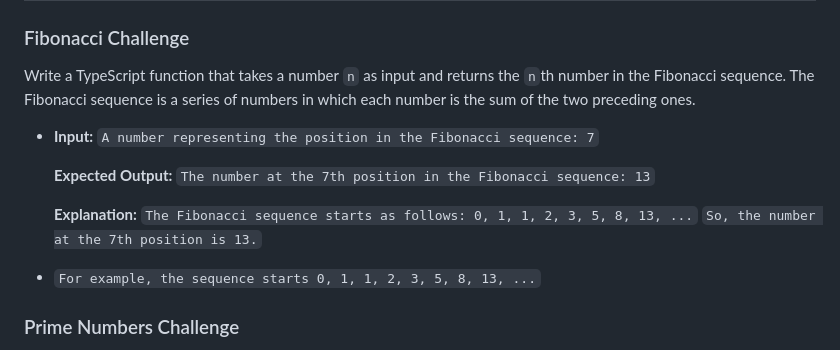
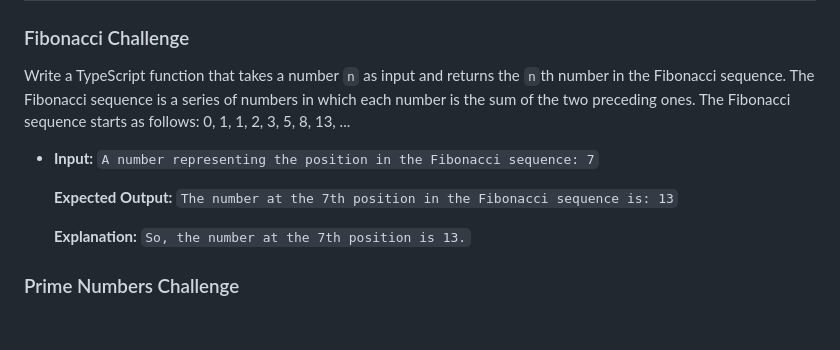
Before and after one commit to AngelDHackerman/backend-dev, a Markdown page: typescript_challanges/README.md, the part around the change. Rendered like a GitHub page; blank space fills up the shorter version.

Commit message:
correction

```diff
--- a/typescript_challanges/README.md
+++ b/typescript_challanges/README.md
@@ -61,21 +61,18 @@ This will automatically compile your TypeScript files to JavaScript whenever the
 ### Fibonacci Challenge
 Write a TypeScript function that takes a number `n` as input and returns the `n`th number in the Fibonacci sequence.
 The Fibonacci sequence is a series of numbers in which each number is the sum of the two preceding ones.
+The Fibonacci sequence starts as follows: 0, 1, 1, 2, 3, 5, 8, 13, ...
 
 -
   __Input:__
   `A number representing the position in the Fibonacci sequence: 7`
 
   __Expected Output:__
-  `The number at the 7th position in the Fibonacci sequence: 13`
+  `The number at the 7th position in the Fibonacci sequence is: 13`
 
   __Explanation:__
-  `The Fibonacci sequence starts as follows: 0, 1, 1, 2, 3, 5, 8, 13, ...`
   `So, the number at the 7th position is 13.`
 
-
--
-  `For example, the sequence starts 0, 1, 1, 2, 3, 5, 8, 13, ...`
 
 ### Prime Numbers Challenge
 Write a TypeScript function that takes a number `n` as input and returns `true` if the number is prime and `false` if it is not.
```
